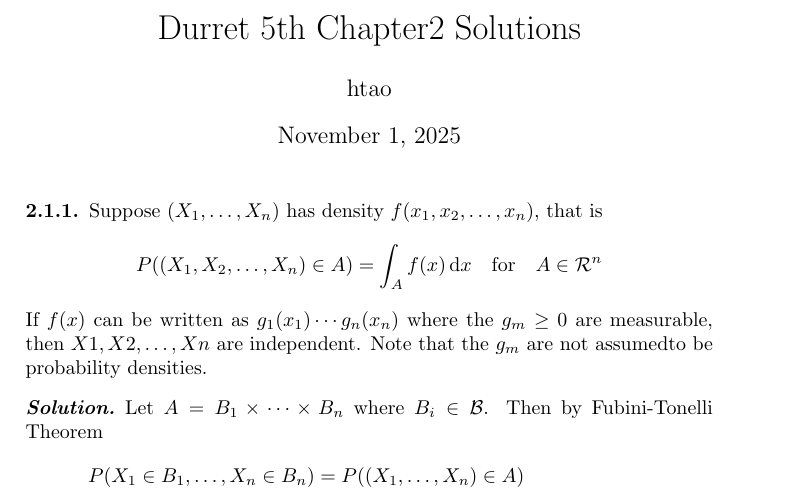
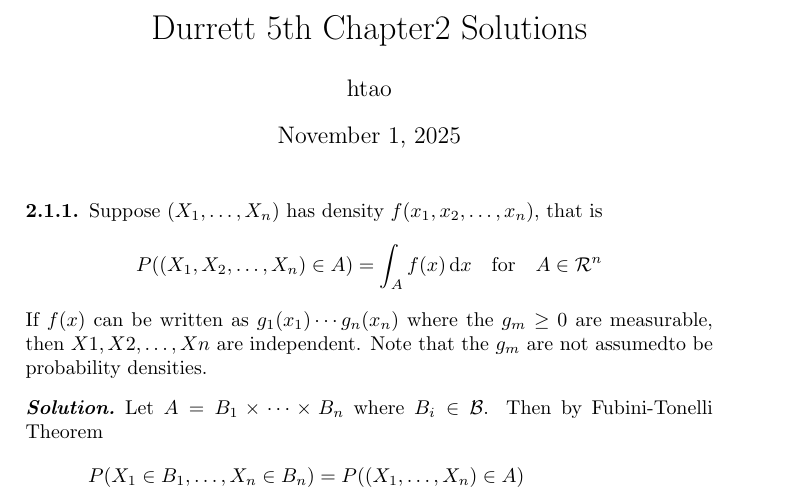
Before and after one commit to WiC-htao/Canaan, a LaTeX document (Durrett_5th/chapter2/chapter2.tex): part of page 1 of 3, cut so that both start at the same text. Compiled offline with pdfLaTeX.

Commit message:
fix: typo

```diff
--- a/Durrett_5th/chapter2/chapter2.tex
+++ b/Durrett_5th/chapter2/chapter2.tex
@@ -5,7 +5,7 @@
 \usepackage{../../header}
 
 \newcommand{\thechapter}{2}
-\title{Durret 5th Chapter{\thechapter} Solutions}
+\title{Durrett 5th Chapter{\thechapter} Solutions}
 \author{htao}
 
 
```
Also changed, not shown: Durrett_5th/chapter3/chapter3.tex (+1 -1 lines).
